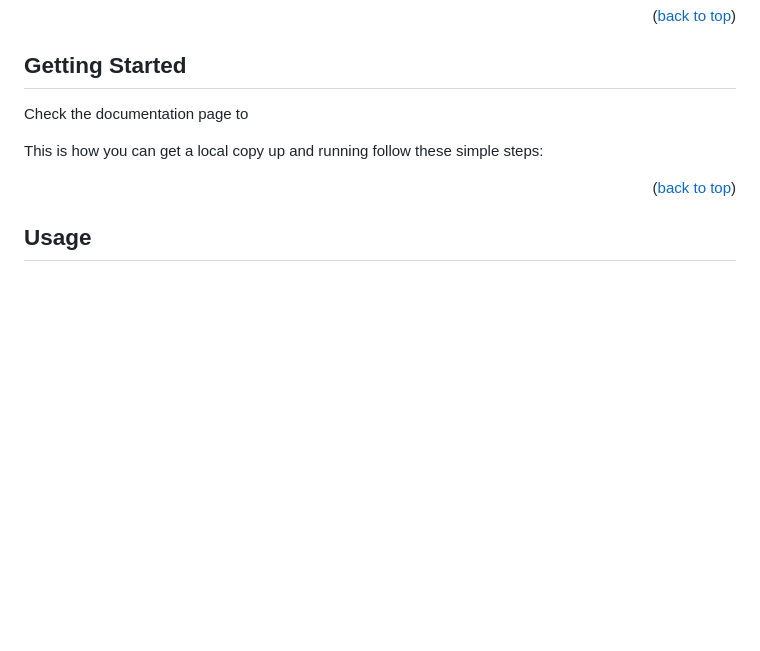
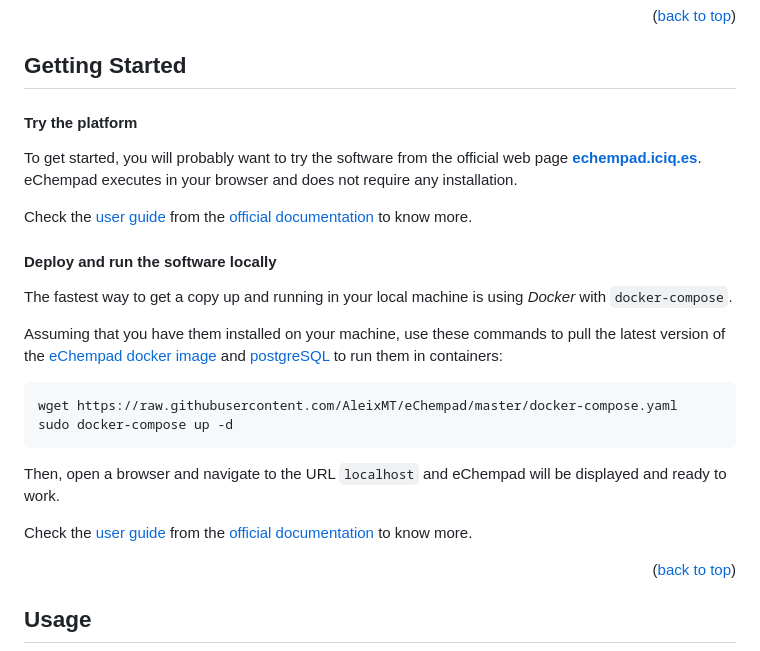
Before and after one commit to ICIQ-DMP/eChempad-public-mirror, a Markdown page: README.md, the part around one of its changes. Rendered like a GitHub page; blank space fills up the shorter version.

Commit message:
UPDATED: readme

````diff
--- a/README.md
+++ b/README.md
@@ -130,9 +130,29 @@ This section lists any major frameworks/libraries used to bootstrap the eChempad
 <!-- GETTING STARTED -->
 ## Getting Started
 
-Check the documentation page to
+#### Try the platform
+To get started, you will probably want to try the software from the official web page
+**[echempad.iciq.es](http://echempad.iciq.es)**.
+eChempad executes in your browser and does not require any installation.
 
-This is how you can get a local copy up and running follow these simple steps:
+Check the [user guide](https://iciq-dmp.github.io/eChempad/User-Guide/) from the
+[official documentation](https://iciq-dmp.github.io/) to know more.
+
+#### Deploy and run the software locally
+The fastest way to get a copy up and running in your local machine is using *Docker* with `docker-compose`.
+
+Assuming that you have them installed on your machine, use these commands to pull the latest version of the
+[eChempad docker image](https://hub.docker.com/r/aleixmt/echempad) and [postgreSQL](https://hub.docker.com/_/postgres)
+to run them in containers:
+```shell
+wget https://raw.githubusercontent.com/AleixMT/eChempad/master/docker-compose.yaml
+sudo docker-compose up -d
+```
+
+Then, open a browser and navigate to the URL `localhost` and eChempad will be displayed and ready to work.
+
+Check the [user guide](https://iciq-dmp.github.io/eChempad/User-Guide/) from the
+[official documentation](https://iciq-dmp.github.io/) to know more.
 
 <p align="right">(<a href="#readme-top">back to top</a>)</p>
 
````
Also changed, not shown: other parts of README.md (+2 -2 lines).
